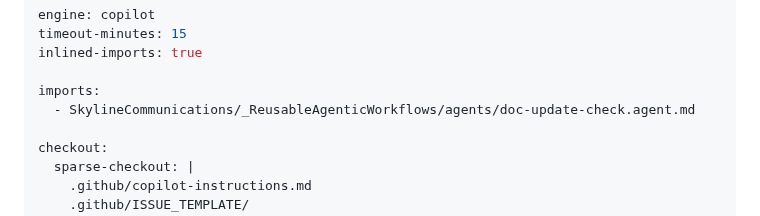
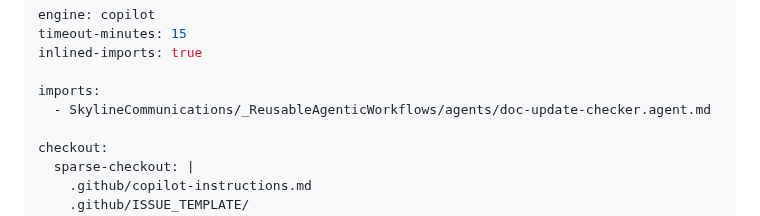
Before and after one commit to SkylineCommunications/_ReusableAgenticWorkflows, a Markdown page: workflows/doc-update-checker.md, the part around the change. GitHub-like rendering.

Commit message:
Update import path for doc-update-checker agent

```diff
--- a/workflows/doc-update-checker.md
+++ b/workflows/doc-update-checker.md
@@ -21,7 +21,7 @@ timeout-minutes: 15
 inlined-imports: true
 
 imports:
-  - SkylineCommunications/_ReusableAgenticWorkflows/agents/doc-update-check.agent.md
+  - SkylineCommunications/_ReusableAgenticWorkflows/agents/doc-update-checker.agent.md
 
 checkout:
   sparse-checkout: |
```
